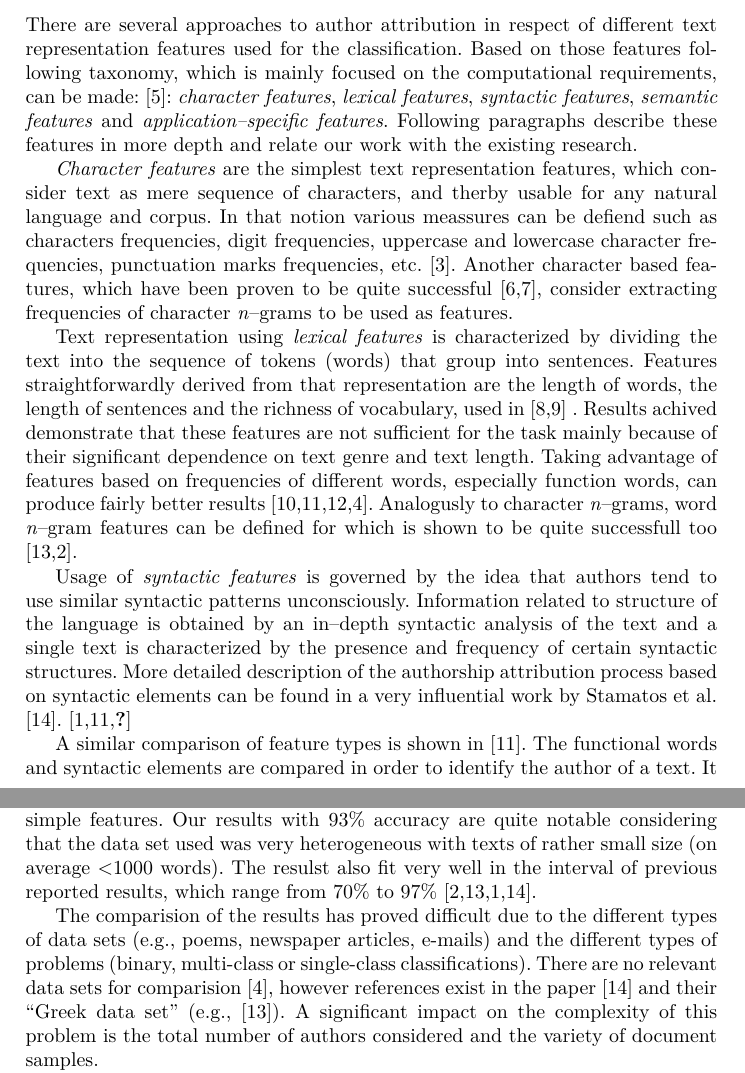
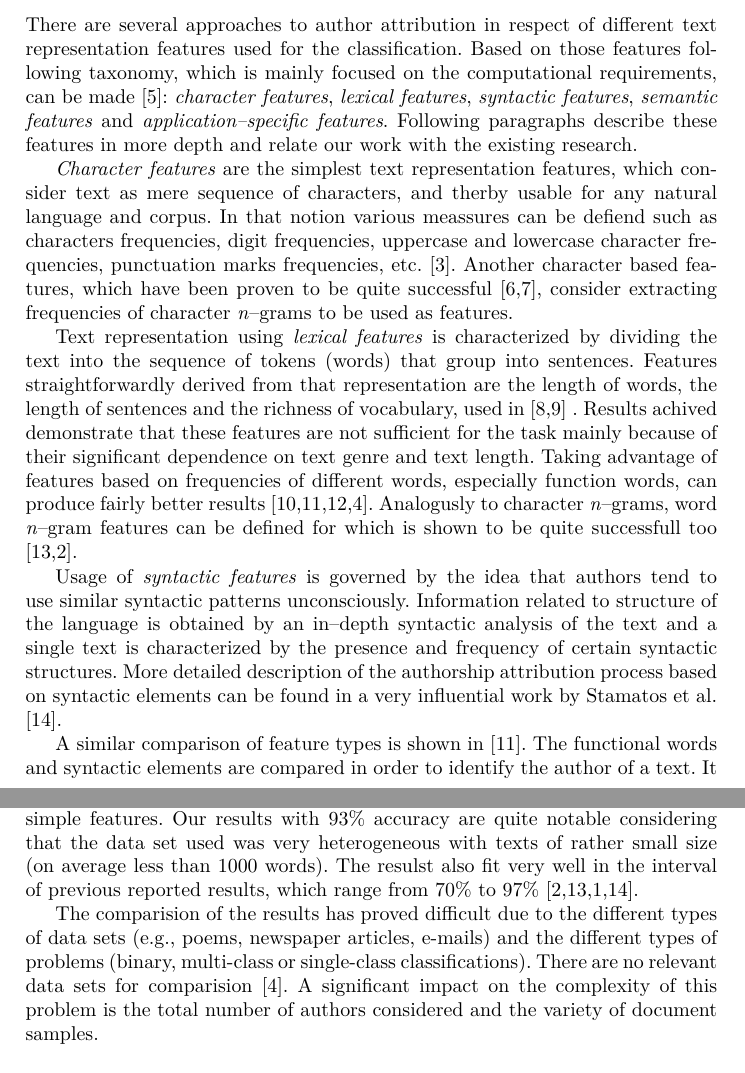
Before and after one commit to ivan444/hr-author-atribution, a LaTeX thesis (clanak/clanak.tex): two parts of pages 2 and 8 of 9, joined at a grey line, cut so that both start at the same text. Compiled offline with pdfLaTeX.

Commit message:
Par sitnica.

```diff
--- a/clanak/clanak.tex
+++ b/clanak/clanak.tex
@@ -75,7 +75,7 @@ future work are given in Section 7.
 There are several approaches to author attribution in respect of different text
 representation features used for the classification. Based on those features
 following taxonomy, which is mainly focused on the computational requirements,
-can be made: \cite{stamatatos2009survey}: \emph{character features},
+can be made \cite{stamatatos2009survey}: \emph{character features},
 \emph{lexical features}, \emph{syntactic features}, \emph{semantic features} and
 \emph{application--specific features}. Following paragraphs describe these
 features in more depth and relate our work with the existing research.
@@ -110,7 +110,7 @@ single text is characterized by the presence and frequency of certain syntactic
 structures. More detailed description of the authorship attribution process based
 on syntactic elements can be found in a very influential work by Stamatos et al.
 \cite{stamatatos2001computer}.
- \cite{luyckx2005shallow,uzuner2005comparative,}
+% Što je s ovim? - \cite{luyckx2005shallow,uzuner2005comparative}
 
 A similar comparison of feature types is shown in
 \cite{uzuner2005comparative}. The functional words and syntactic
@@ -451,16 +451,15 @@ It is shown that the authorship attribution problem, in morphologically complex
 language such as the Croatian, can be successfully solved using some relatively
 simple features. Our results with 93\% accuracy are quite notable considering
 that the data set used was very heterogeneous with texts of rather small
-size (on average <1000 words). The resulst also fit very well in the interval of
-previous reported results, which range from 70\% to 97\% \cite{coyotl2006authorship,keselj2003n,luyckx2005shallow,stamatatos2001computer}.
+size (on average less than 1000 words). The resulst also fit very well in the
+interval of previous reported results, which range from 70\% to 97\% \cite{coyotl2006authorship,keselj2003n,luyckx2005shallow,stamatatos2001computer}.
 
-The comparision of the results has proved difficult due to the different types of data sets (e.g., poems,
-newspaper articles, e-mails) and the different types of problems (binary, multi-class or
-single-class classifications). There are no relevant data sets for comparision
-\cite{zhao2005effective}, however references exist in the paper
-\cite{stamatatos2001computer} and their ``Greek data set'' (e.g.,
-\cite{keselj2003n}). A significant impact on the complexity of this problem
-is the total number of authors considered and the variety of document samples.
+The comparision of the results has proved difficult due to the different types of
+data sets (e.g., poems, newspaper articles, e-mails) and the different types of
+problems (binary, multi-class or single-class classifications). There are no
+relevant data sets for comparision \cite{zhao2005effective}. A significant impact
+on the complexity of this problem is the total number of authors considered and
+the variety of document samples.
 
 In the future work, methods based on word and character \emph{n}-grams suggested
 in \cite{keselj2003n,peng2003language,coyotl2006authorship} should be
```
Also changed, not shown: clanak/literatura.bib (+2 -3 lines), clanak/clanak.tex (4 more changed lines).
